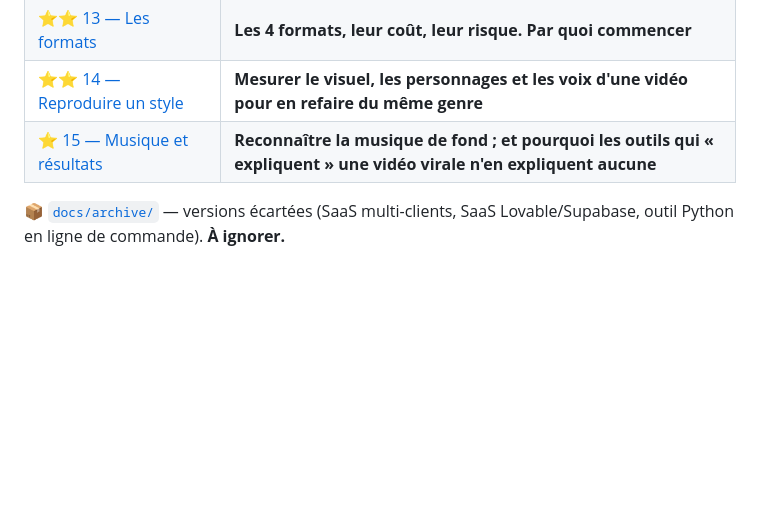
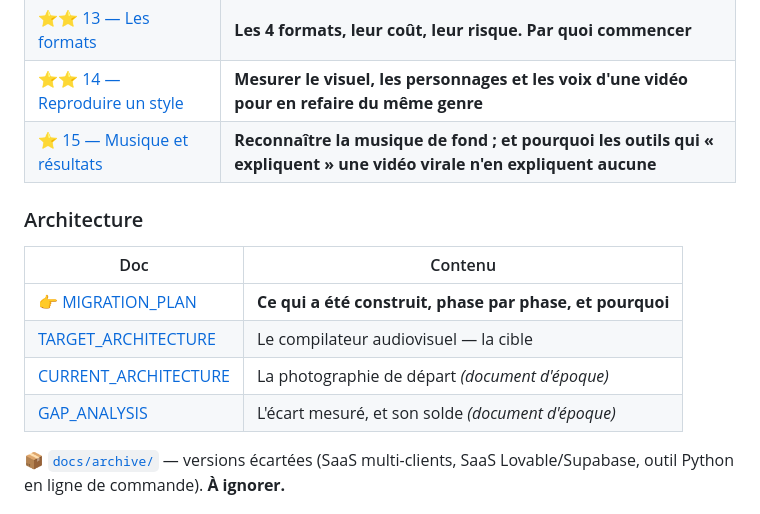
Before and after one commit to tmassinissa93260-png/Pronotedz-, a Markdown page: README.md, the part around the change. Drawn GitHub-style; blank space fills up the shorter version.

```diff
--- a/README.md
+++ b/README.md
@@ -80,6 +80,15 @@ fait. Plus une petite page web locale pour valider les scripts et revoir les vid
 | ⭐⭐ [14 — Reproduire un style](./docs/14-reproduire-un-style.md) | **Mesurer le visuel, les personnages et les voix d'une vidéo pour en refaire du même genre** |
 | ⭐ [15 — Musique et résultats](./docs/15-musique-et-resultats.md) | **Reconnaître la musique de fond ; et pourquoi les outils qui « expliquent » une vidéo virale n'en expliquent aucune** |
 
+### Architecture
+
+| Doc | Contenu |
+|---|---|
+| 👉 [MIGRATION_PLAN](./docs/MIGRATION_PLAN.md) | **Ce qui a été construit, phase par phase, et pourquoi** |
+| [TARGET_ARCHITECTURE](./docs/TARGET_ARCHITECTURE.md) | Le compilateur audiovisuel — la cible |
+| [CURRENT_ARCHITECTURE](./docs/CURRENT_ARCHITECTURE.md) | La photographie de départ *(document d'époque)* |
+| [GAP_ANALYSIS](./docs/GAP_ANALYSIS.md) | L'écart mesuré, et son solde *(document d'époque)* |
+
 📦 [`docs/archive/`](./docs/archive/) — versions écartées (SaaS multi-clients, SaaS
 Lovable/Supabase, outil Python en ligne de commande). **À ignorer.**
 
```
Also changed, not shown: docs/CURRENT_ARCHITECTURE.md (+25 -3 lines), docs/GAP_ANALYSIS.md (+35 -2 lines).
